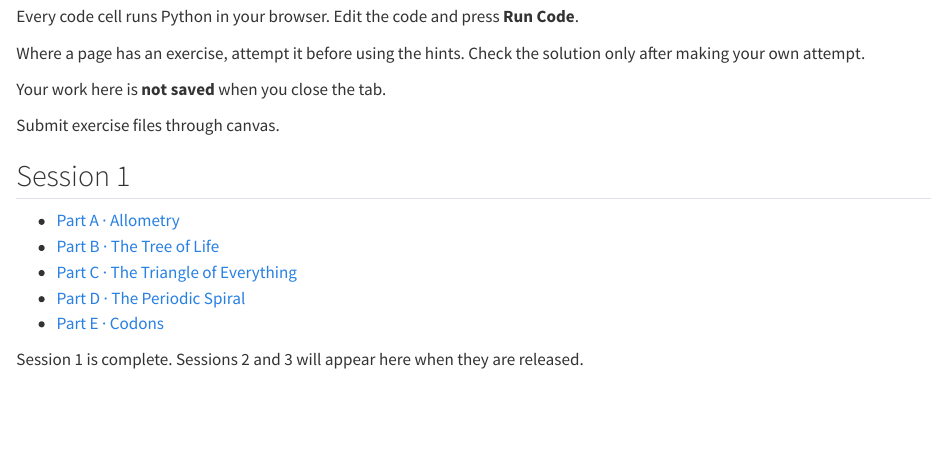
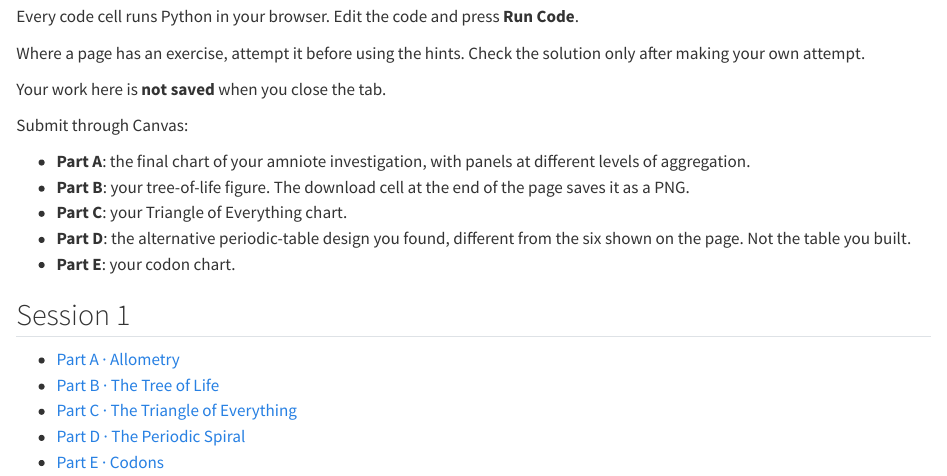
Before and after one commit to dvn36104/dvn36104.github.io, a Quarto document (index.qmd): the page in a window 1100 px wide, from 140 px down. Rendered offline with R 4.5, knitr and Pandoc in place of Quarto, with nearby package versions; drawn as R Markdown's standard HTML page in place of the format the file asks for.

Commit message:
Save/submit instructions: Part C save note, Part E work cell, index submission list
Co-Authored-By: Claude Fable 5 <noreply@anthropic.com>

```diff
--- a/index.qmd
+++ b/index.qmd
@@ -12,7 +12,16 @@ Where a page has an exercise, attempt it before using the hints. Check the solut
 
 Your work here is **not saved** when you close the tab.
 
-Submit exercise files through canvas.
+Submit through Canvas:
+
+- **Part A**: the final chart of your amniote investigation, with panels
+  at different levels of aggregation.
+- **Part B**: your tree-of-life figure. The download cell at the end of
+  the page saves it as a PNG.
+- **Part C**: your Triangle of Everything chart.
+- **Part D**: the alternative periodic-table design you found, different
+  from the six shown on the page. Not the table you built.
+- **Part E**: your codon chart.
 
 ## Session 1
 
--- a/session1/part-c.qmd
+++ b/session1/part-c.qmd
@@ -1044,6 +1044,10 @@ Altair layers are combined with `+`. The earlier cells created
 region, the Planck-scale point and your final annotations.
 :::
 
+**Save your final chart.** An Altair chart has a menu button (the three
+dots at its top right); use *Save as PNG*. A Matplotlib figure can be
+right-clicked and saved as an image. Submit the file through Canvas.
+
 {{< include _instructor-c.qmd >}}
 
 
```
Also changed, not shown: session1/part-e.qmd (+8 -0 lines).
